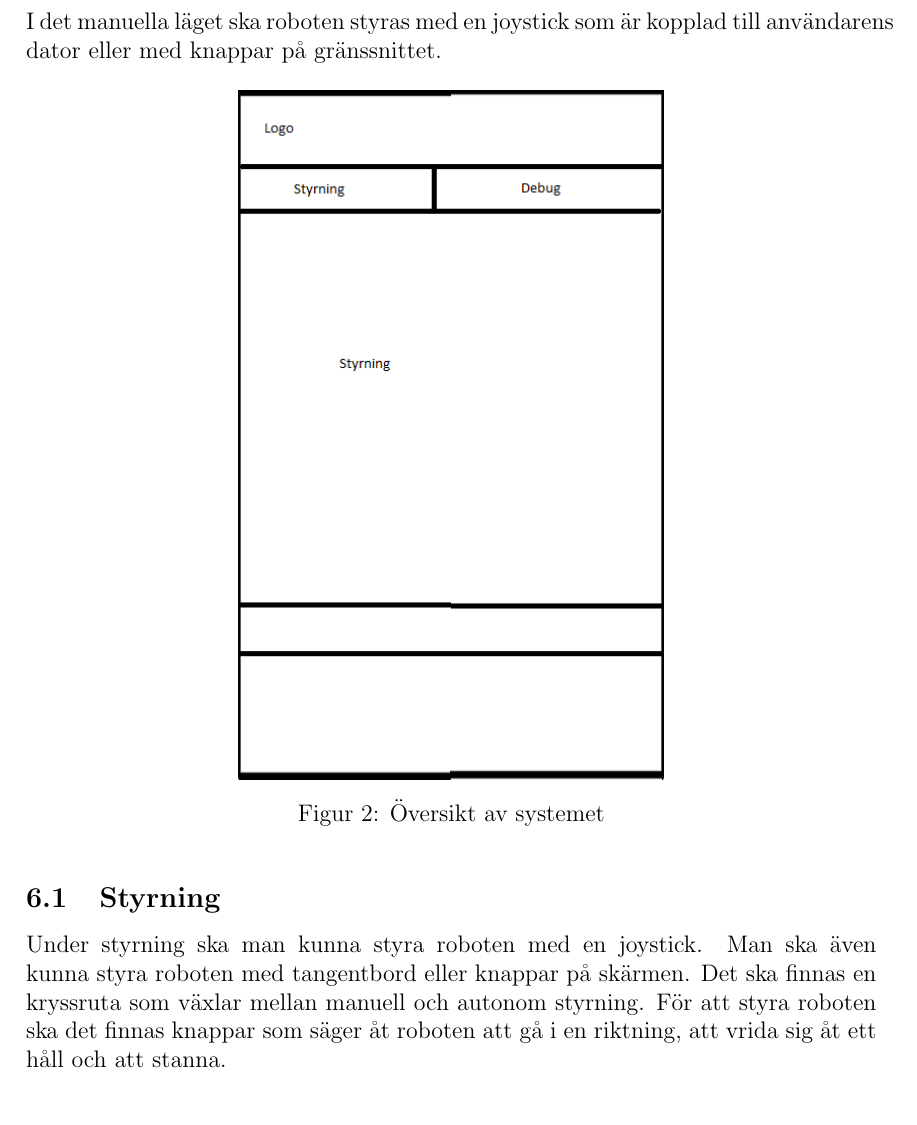
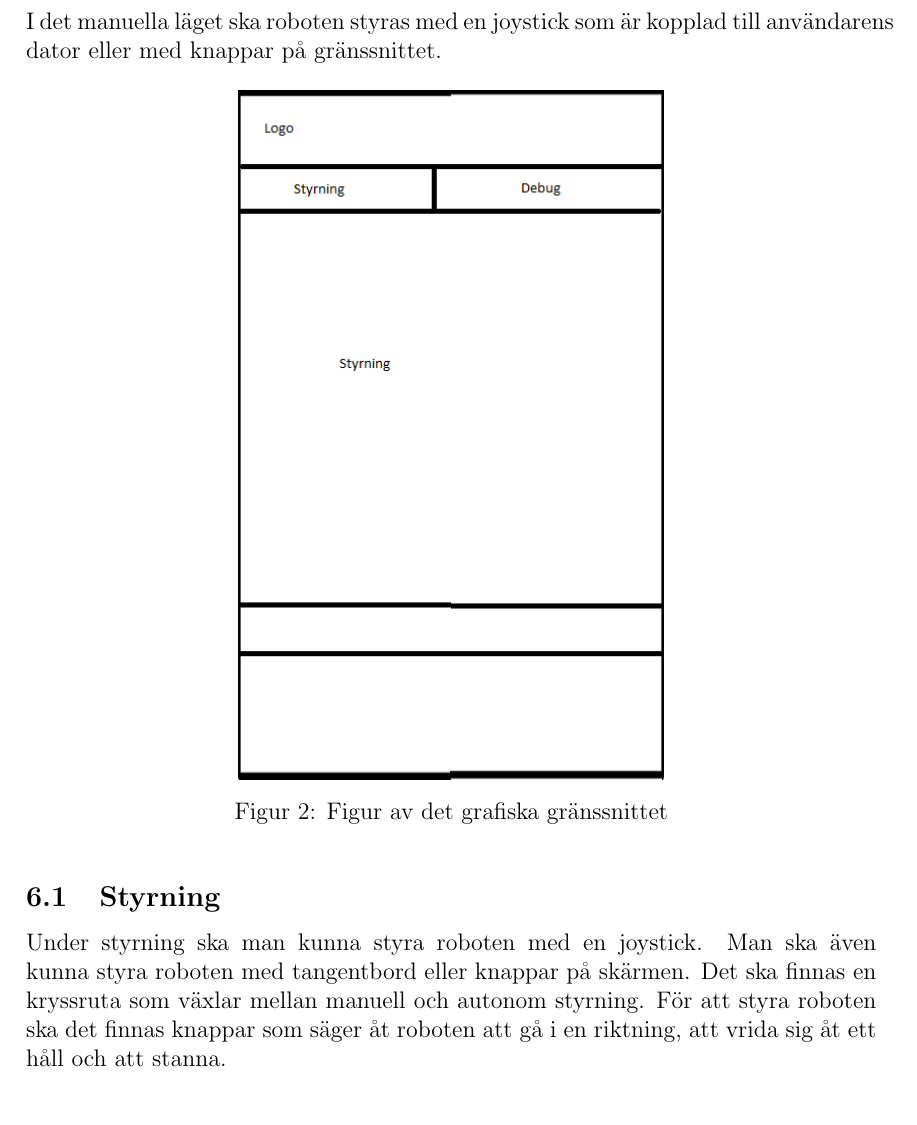
Before and after one commit to TheZoq2/LiTHe-Hex, a LaTeX document (documents/Designspecifikation/designspecifikation.tex): part of page 10 of 11, cut so that both start at the same text. Compiled offline with pdfLaTeX.

Commit message:
Fixed caption

```diff
--- a/documents/Designspecifikation/designspecifikation.tex
+++ b/documents/Designspecifikation/designspecifikation.tex
@@ -318,7 +318,7 @@
 	\begin{figure}[h]
 		\centering
 		\includegraphics[width=0.5\linewidth]{images/gui-index.png}
-		\caption{Översikt av systemet\label{fig:gui-overview}}
+		\caption{Figur av det grafiska gränssnittet\label{fig:gui-overview}}
 	\end{figure}
 
     \subsection{Styrning}
```
